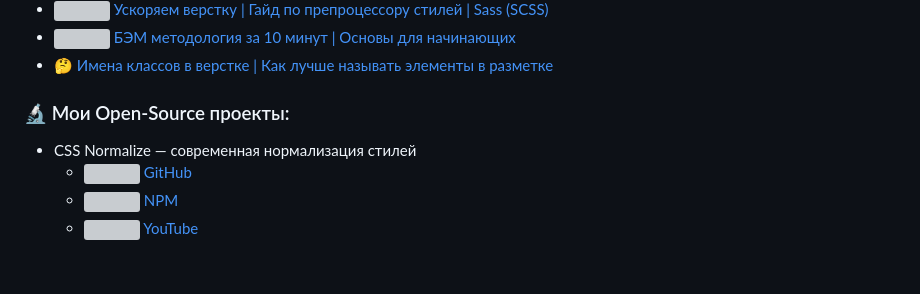
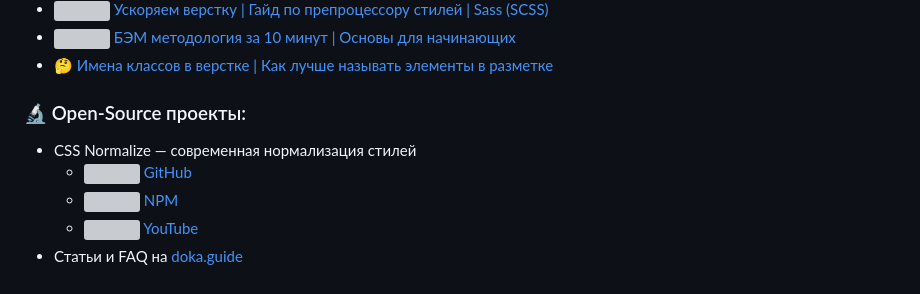
Before and after one commit to aleksanderlamkov/aleksanderlamkov, a Markdown page: README.md, the part around the change. Rendered like a GitHub page; grey boxes are pictures that could not be loaded.

Commit message:
feat: update `Open Source` info

```diff
--- a/README.md
+++ b/README.md
@@ -34,8 +34,9 @@
 - <img src="assets/icons/technologies/bem.svg" width="10"/>[ БЭМ методология за 10 минут | Основы для начинающих](https://youtu.be/FH-t1mt-lSs?si=rTjJBYuirBi8xx4a)
 - 🤔 [Имена классов в верстке | Как лучше называть элементы в разметке](https://youtu.be/EVWT4exv4jA)
 
-### 🔬 Мои Open-Source проекты:
+### 🔬 Open-Source проекты:
 - CSS Normalize — современная нормализация стилей
   - <img src="assets/icons/platforms/github.svg" width="10"/>[ GitHub](https://github.com/aleksanderlamkov/css-normalize)
   - <img src="assets/icons/platforms/npm.svg" width="10"/>[ NPM](https://www.npmjs.com/package/@a1rth/css-normalize)
   - <img src="assets/icons/platforms/youtube.svg" width="10"/>[ YouTube](https://www.youtube.com/watch?v=A4Y5VwXGG9g&t=262s)
+- Статьи и FAQ на [doka.guide](https://doka.guide/people/aleksanderlamkov/)
```
